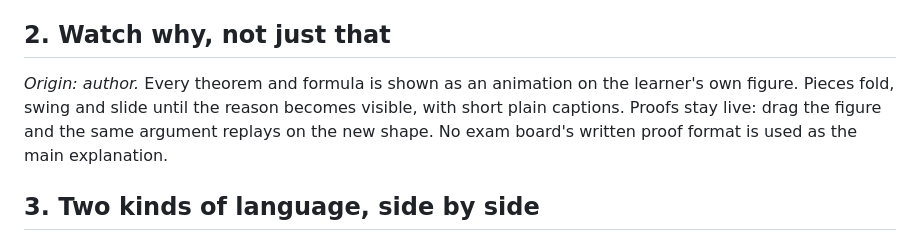
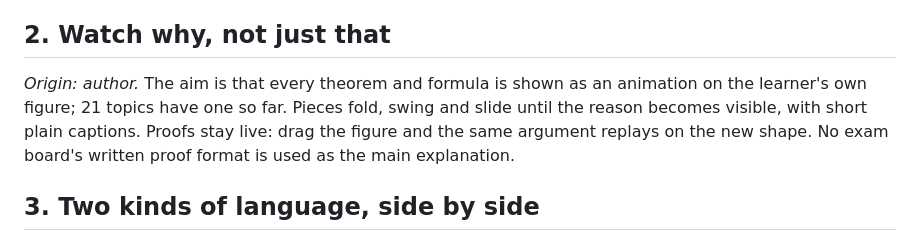
Before and after one commit to sciencereaders/geometryreader, a Markdown page: DECISIONS.md, the part around the change. GitHub-like rendering.

```diff
--- a/DECISIONS.md
+++ b/DECISIONS.md
@@ -8,7 +8,7 @@ Every principle states a design intention. Whether it achieves its aim for learn
 *Origin: author.* Every concept is taught by direct manipulation: learners drag points, lines and solids, and every angle, length, area and volume updates live. No value is hidden. Text-only geometry blocked the author's own understanding as a student; seeing and handling the figure unlocked it.
 
 ## 2. Watch why, not just that
-*Origin: author.* Every theorem and formula is shown as an animation on the learner's own figure. Pieces fold, swing and slide until the reason becomes visible, with short plain captions. Proofs stay live: drag the figure and the same argument replays on the new shape. No exam board's written proof format is used as the main explanation.
+*Origin: author.* The aim is that every theorem and formula is shown as an animation on the learner's own figure; 21 topics have one so far. Pieces fold, swing and slide until the reason becomes visible, with short plain captions. Proofs stay live: drag the figure and the same argument replays on the new shape. No exam board's written proof format is used as the main explanation.
 
 ## 3. Two kinds of language, side by side
 *Origin: author.* Every formal term appears beside a plain-language translation, for example *Supplementary Angles ➔ (180° Flat Runway Pairs)*. Formal terms are where many learners freeze; the pairing lowers that wall while keeping the vocabulary examinations require.
```
Also changed, not shown: README.md (+2 -2 lines).
